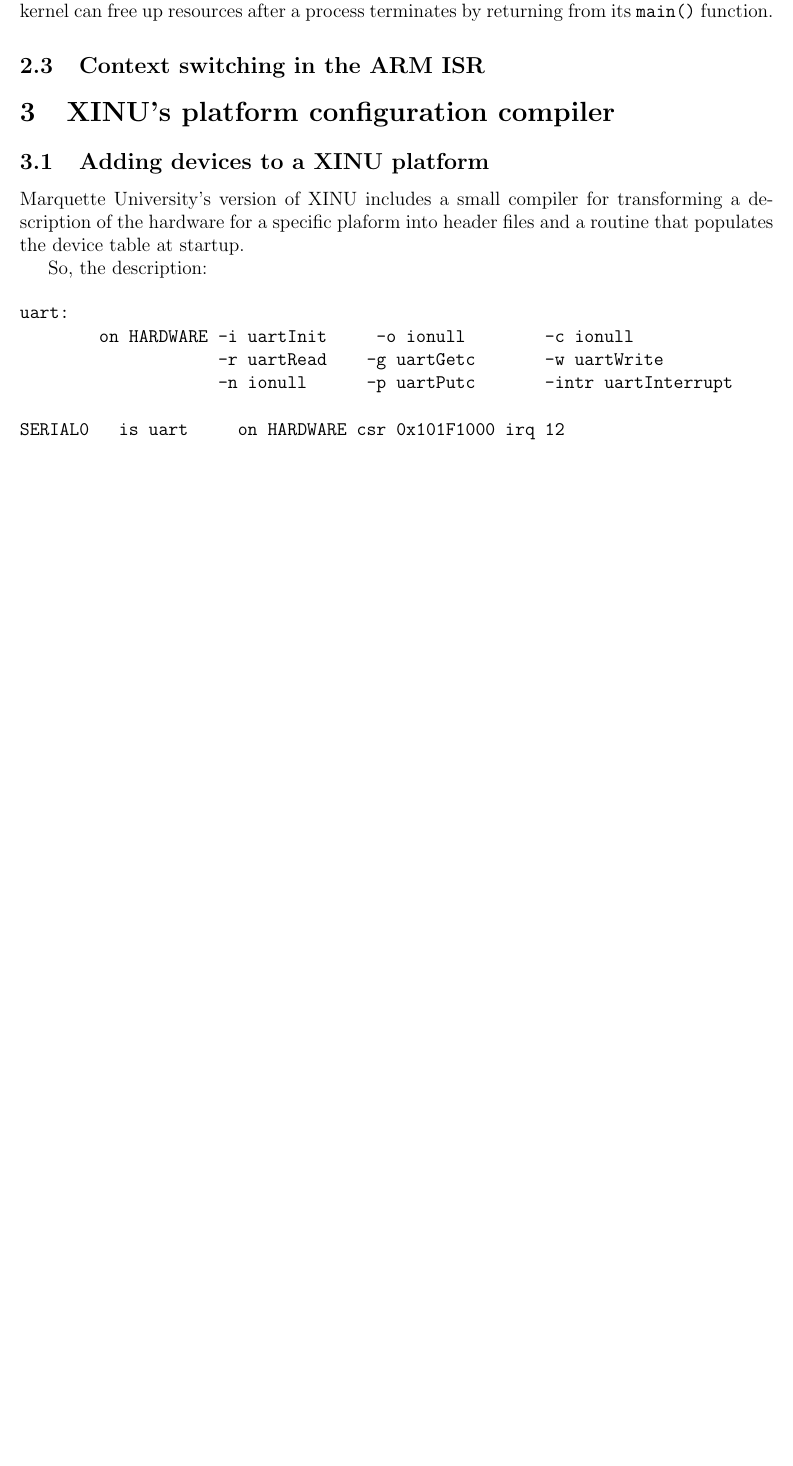
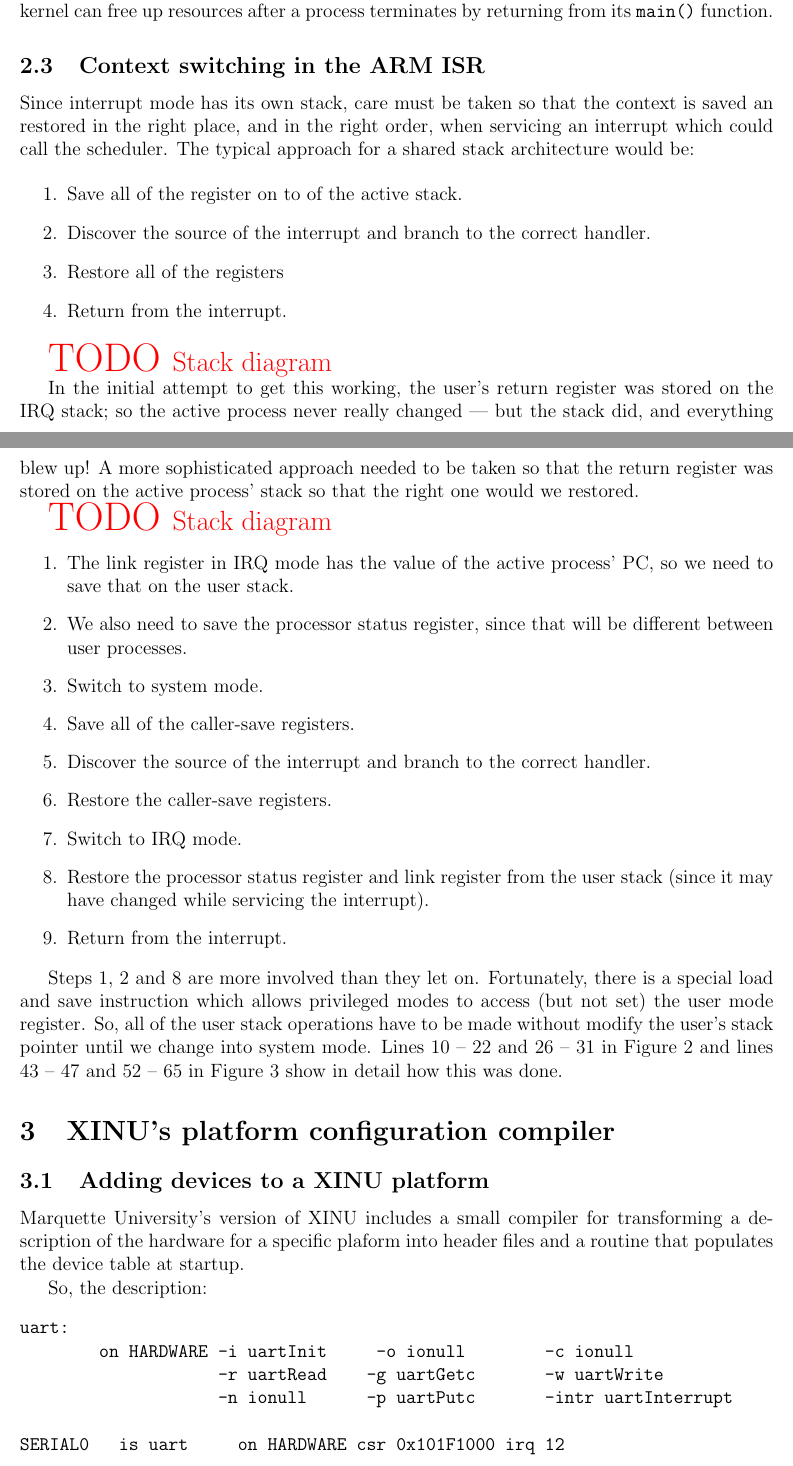
Before and after one commit to caltry/xinu-writeup, a LaTeX document (report.tex): part of page 3 of 10 before the commit and two parts of pages 3 and 5 of 11 after it, the two joined at a grey line, cut so that both start at the same text, the shorter picture padded with empty space. Compiled offline with pdfLaTeX.

Commit message:
Interrupt save/restore complete; missing stack diagrams

```diff
--- a/report.tex
+++ b/report.tex
@@ -157,5 +157,51 @@
 
 \subsection{Context switching in the ARM ISR}
 
+Since interrupt mode has its own stack, care must be taken so that the context
+is saved an restored in the right place, and in the right order, when servicing
+an interrupt which could call the scheduler. The typical approach for a shared
+stack architecture would be:
+
+\begin{enumerate}
+\item Save all of the register on to of the active stack.
+\item Discover the source of the interrupt and branch to the correct handler.
+\item Restore all of the registers
+\item Return from the interrupt.
+\end{enumerate}
+
+\TODO{Stack diagram}
+
+In the initial attempt to get this working, the user's return register was
+stored on the IRQ stack; so the active process never really changed \---- but
+the stack did, and everything blew up! A more sophisticated approach needed to
+be taken so that the return register was stored on the active process' stack so
+that the right one would we restored.
+
+\TODO{Stack diagram}
+
+\begin{enumerate}
+\item \label{irq-magic-lr}The link register in IRQ mode has the value of the
+    active process' PC, so we need to save that on the user stack.
+\item \label{irq-magic-spsr}We also need to save the processor status register, since that will be
+    different between user processes.
+\item Switch to system mode.
+\item Save all of the caller-save registers.
+\item Discover the source of the interrupt and branch to the correct handler.
+\item Restore the caller-save registers.
+\item Switch to IRQ mode.
+\item \label{irq-magic-restore}Restore the processor status register and link
+    register from the user stack (since it may have changed while servicing the
+    interrupt).
+\item Return from the interrupt.
+\end{enumerate}
+
+Steps \ref{irq-magic-lr}, \ref{irq-magic-spsr} and \ref{irq-magic-restore}
+are more involved than they let on. Fortunately, there is a special load and
+save instruction which allows privileged modes to access (but not set) the user
+mode register. So, all of the user stack operations have to be made without
+modify the user's stack pointer until we change into system mode. Lines 10 \---
+22 and 26 \--- 31 in Figure \ref{irq-save} and lines 43 \--- 47 and 52 \--- 65
+in Figure \ref{irq-restore} show in detail how this was done.
+
 \begin{figure}
 \caption{Context save in the top-level ISR}
```
Also changed, not shown: report.tex (4 more changed lines).
